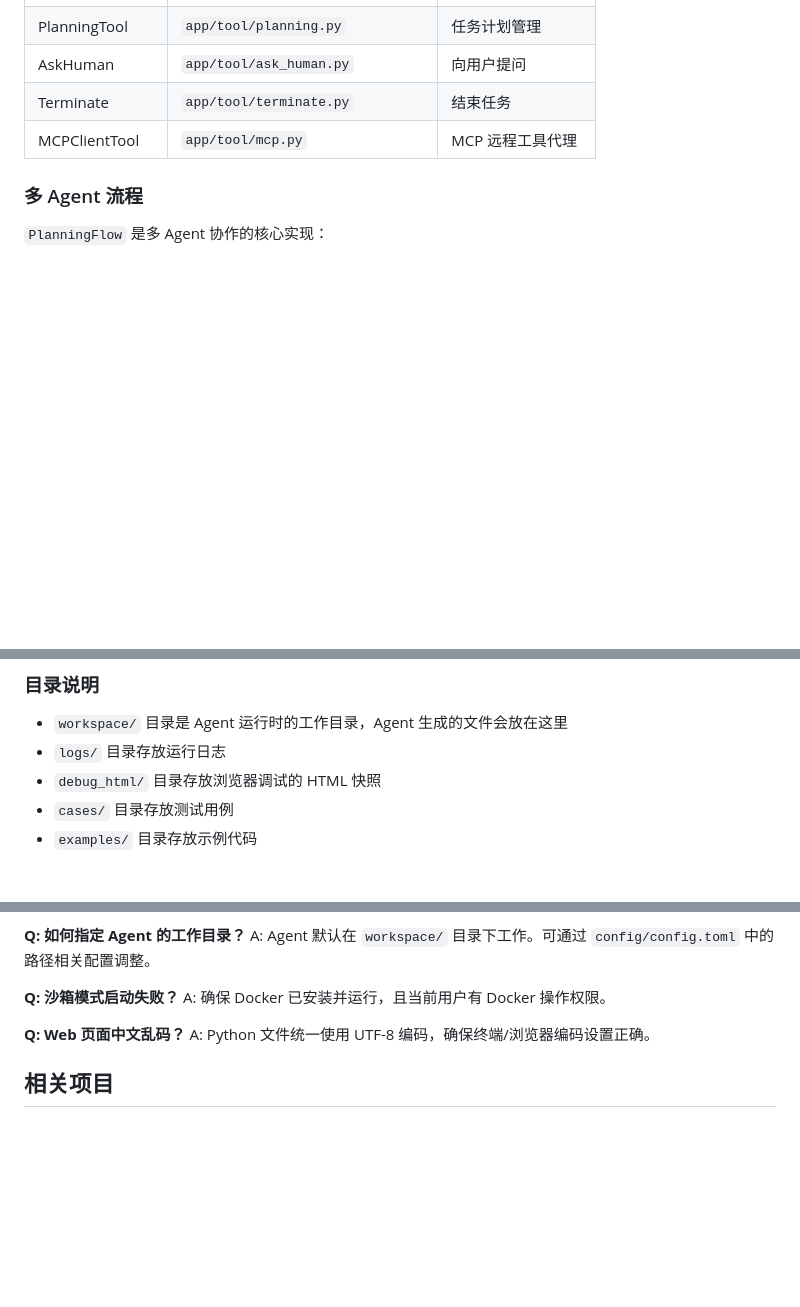
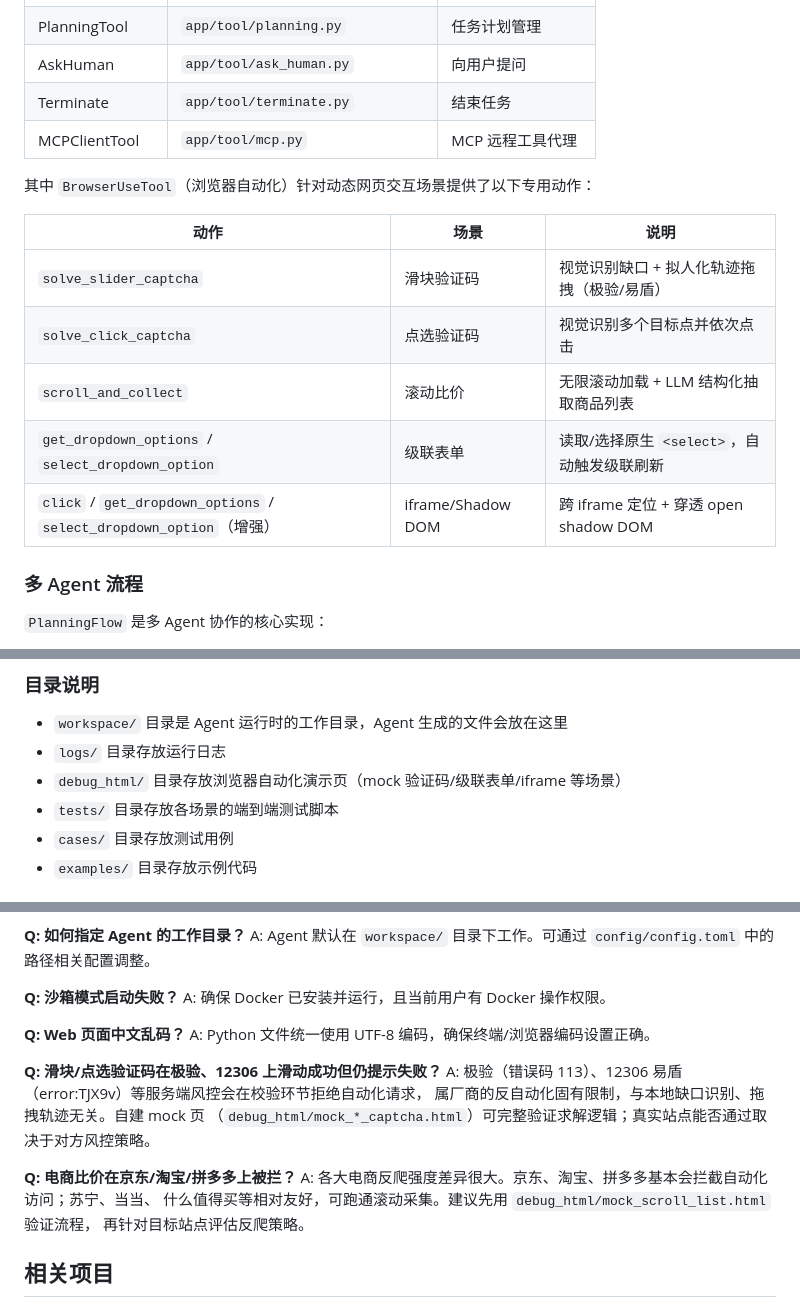
Before and after one commit to sc3124038545/general-browser-automation, a Markdown page: README.md, 3 parts joined by grey strips. GitHub-like rendering; blank space fills up the shorter version.

Commit message:
docs: 补充五大动态网页交互场景能力说明与反爬固有限制

```diff
--- a/README.md
+++ b/README.md
@@ -327,6 +330,16 @@ BaseAgent（抽象基类）
 | Terminate | `app/tool/terminate.py` | 结束任务 |
 | MCPClientTool | `app/tool/mcp.py` | MCP 远程工具代理 |
 
+其中 `BrowserUseTool`（浏览器自动化）针对动态网页交互场景提供了以下专用动作：
+
+| 动作 | 场景 | 说明 |
+|------|------|------|
+| `solve_slider_captcha` | 滑块验证码 | 视觉识别缺口 + 拟人化轨迹拖拽（极验/易盾） |
+| `solve_click_captcha` | 点选验证码 | 视觉识别多个目标点并依次点击 |
+| `scroll_and_collect` | 滚动比价 | 无限滚动加载 + LLM 结构化抽取商品列表 |
+| `get_dropdown_options` / `select_dropdown_option` | 级联表单 | 读取/选择原生 `<select>`，自动触发级联刷新 |
+| `click` / `get_dropdown_options` / `select_dropdown_option`（增强） | iframe/Shadow DOM | 跨 iframe 定位 + 穿透 open shadow DOM |
+
 ### 多 Agent 流程
 
 `PlanningFlow` 是多 Agent 协作的核心实现：
@@ -389,7 +402,8 @@ class MyNewTool(BaseTool):
 
 - `workspace/` 目录是 Agent 运行时的工作目录，Agent 生成的文件会放在这里
 - `logs/` 目录存放运行日志
-- `debug_html/` 目录存放浏览器调试的 HTML 快照
+- `debug_html/` 目录存放浏览器自动化演示页（mock 验证码/级联表单/iframe 等场景）
+- `tests/` 目录存放各场景的端到端测试脚本
 - `cases/` 目录存放测试用例
 - `examples/` 目录存放示例代码
 
@@ -426,6 +440,16 @@ A: 确保 Docker 已安装并运行，且当前用户有 Docker 操作权限。
 **Q: Web 页面中文乱码？**
 A: Python 文件统一使用 UTF-8 编码，确保终端/浏览器编码设置正确。
 
+**Q: 滑块/点选验证码在极验、12306 上滑动成功但仍提示失败？**
+A: 极验（错误码 113）、12306 易盾（error:TJX9v）等服务端风控会在校验环节拒绝自动化请求，
+   属厂商的反自动化固有限制，与本地缺口识别、拖拽轨迹无关。自建 mock 页
+   （`debug_html/mock_*_captcha.html`）可完整验证求解逻辑；真实站点能否通过取决于对方风控策略。
+
+**Q: 电商比价在京东/淘宝/拼多多上被拦？**
+A: 各大电商反爬强度差异很大。京东、淘宝、拼多多基本会拦截自动化访问；苏宁、当当、
+   什么值得买等相对友好，可跑通滚动采集。建议先用 `debug_html/mock_scroll_list.html` 验证流程，
+   再针对目标站点评估反爬策略。
+
 ## 相关项目
 
 - [OpenManus](https://github.com/FoundationAgents/OpenManus) - 原始项目（命令行版本）
```
Also changed, not shown: other parts of README.md (+4 -1 lines).
